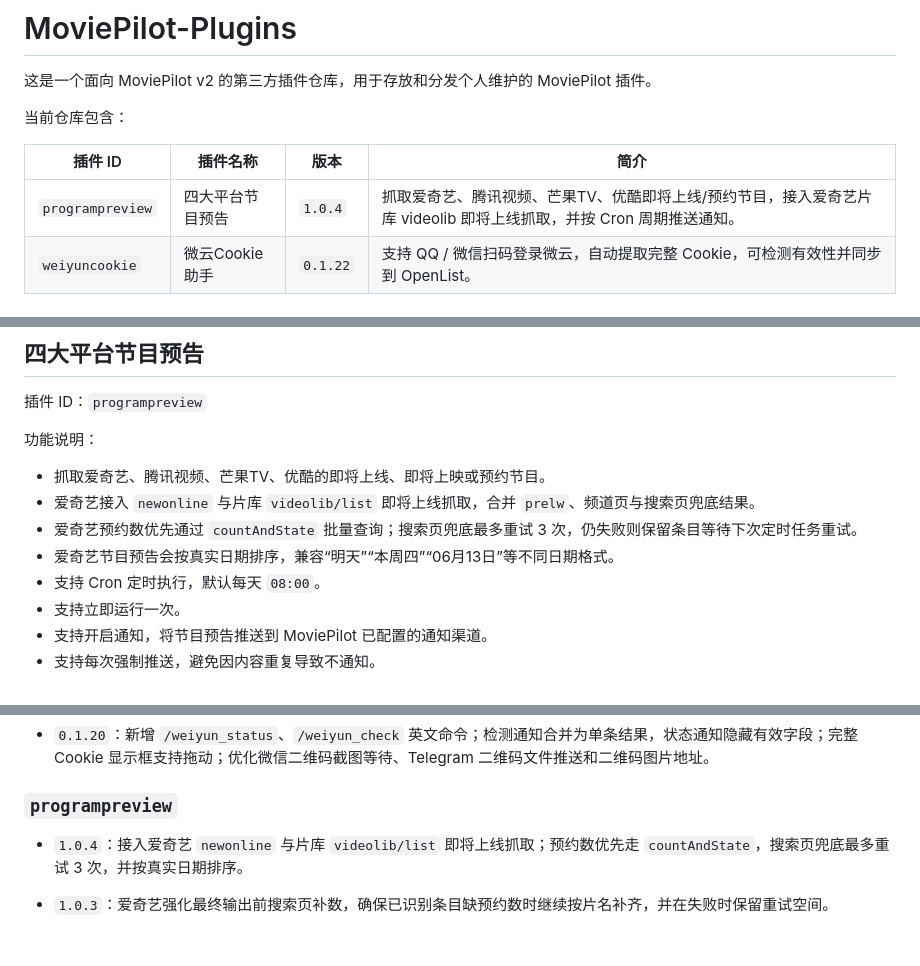
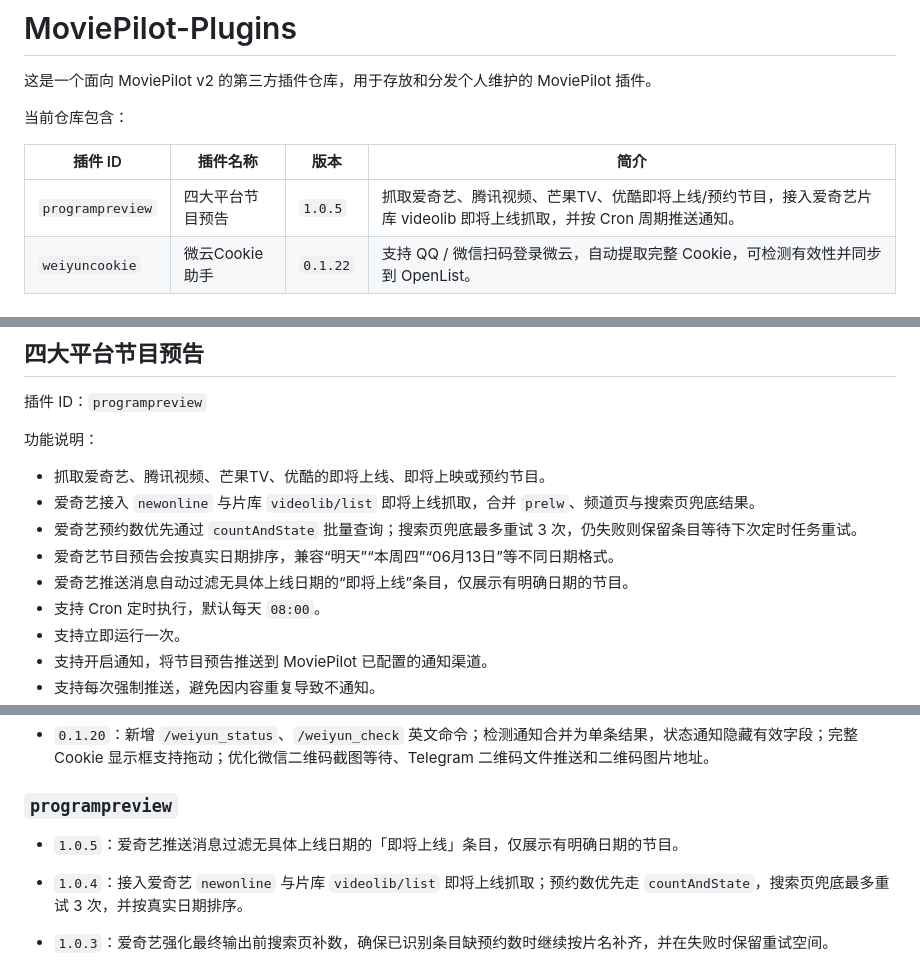
Before and after one commit to qsxazcv/MoviePilot-Plugins, a Markdown page: README.md, 3 parts joined by grey strips. GitHub-like rendering; blank space fills up the shorter version.

Commit message:
docs(programpreview): update README for v1.0.5
- 更新版本号表格为 1.0.5
- 新增过滤无日期条目的功能说明
- 版本历史新增 v1.0.5 记录

```diff
--- a/README.md
+++ b/README.md
@@ -6,7 +6,7 @@
 
 | 插件 ID | 插件名称 | 版本 | 简介 |
 | --- | --- | --- | --- |
-| `programpreview` | 四大平台节目预告 | `1.0.4` | 抓取爱奇艺、腾讯视频、芒果TV、优酷即将上线/预约节目，接入爱奇艺片库 videolib 即将上线抓取，并按 Cron 周期推送通知。 |
+| `programpreview` | 四大平台节目预告 | `1.0.5` | 抓取爱奇艺、腾讯视频、芒果TV、优酷即将上线/预约节目，接入爱奇艺片库 videolib 即将上线抓取，并按 Cron 周期推送通知。 |
 | `weiyuncookie` | 微云Cookie助手 | `0.1.22` | 支持 QQ / 微信扫码登录微云，自动提取完整 Cookie，可检测有效性并同步到 OpenList。 |
 
 ## 插件源地址
@@ -71,6 +71,7 @@ MoviePilot-Plugins/
 - 爱奇艺接入 `newonline` 与片库 `videolib/list` 即将上线抓取，合并 `prelw`、频道页与搜索页兜底结果。
 - 爱奇艺预约数优先通过 `countAndState` 批量查询；搜索页兜底最多重试 3 次，仍失败则保留条目等待下次定时任务重试。
 - 爱奇艺节目预告会按真实日期排序，兼容“明天”“本周四”“06月13日”等不同日期格式。
+- 爱奇艺推送消息自动过滤无具体上线日期的“即将上线”条目，仅展示有明确日期的节目。
 - 支持 Cron 定时执行，默认每天 `08:00`。
 - 支持立即运行一次。
 - 支持开启通知，将节目预告推送到 MoviePilot 已配置的通知渠道。
@@ -189,6 +190,8 @@ git status --short --branch
 
 ### `programpreview`
 
+- `1.0.5`：爱奇艺推送消息过滤无具体上线日期的「即将上线」条目，仅展示有明确日期的节目。
+
 - `1.0.4`：接入爱奇艺 `newonline` 与片库 `videolib/list` 即将上线抓取；预约数优先走 `countAndState`，搜索页兜底最多重试 3 次，并按真实日期排序。
 
 - `1.0.3`：爱奇艺强化最终输出前搜索页补数，确保已识别条目缺预约数时继续按片名补齐，并在失败时保留重试空间。
```
